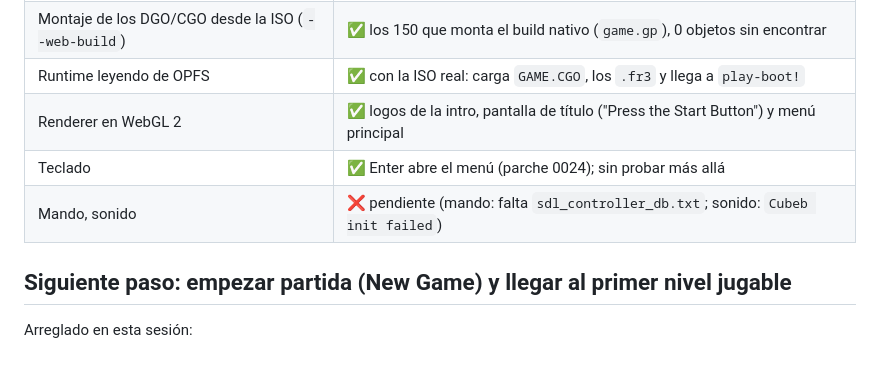
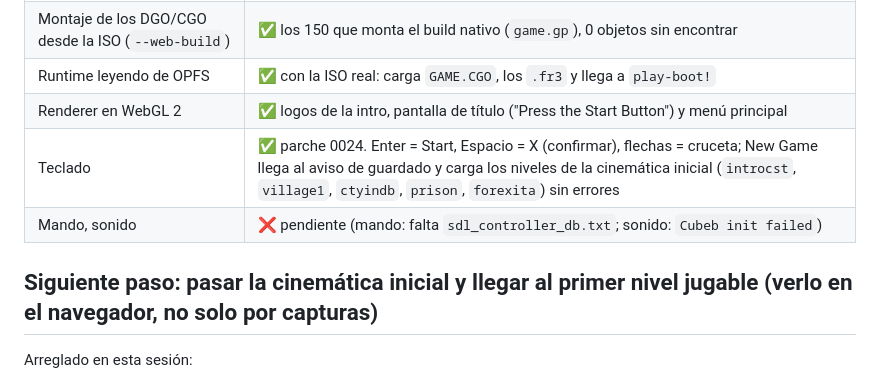
Before and after one commit to RubenGGBC/Jakompiled, a Markdown page: CLAUDE.md, the part around the change. GitHub-like rendering.

Commit message:
CLAUDE.md: New Game reaches the intro cutscene levels
Co-Authored-By: Claude Opus 5.5 <noreply@anthropic.com>

```diff
--- a/CLAUDE.md
+++ b/CLAUDE.md
@@ -21,10 +21,10 @@ Idioma del proyecto: castellano (docs, mensajes, scripts). Código y comentarios
 | Montaje de los DGO/CGO desde la ISO (`--web-build`) | ✅ los 150 que monta el build nativo (`game.gp`), 0 objetos sin encontrar |
 | Runtime leyendo de OPFS | ✅ con la ISO real: carga `GAME.CGO`, los `.fr3` y llega a `play-boot!` |
 | Renderer en WebGL 2 | ✅ logos de la intro, pantalla de título ("Press the Start Button") y menú principal |
-| Teclado | ✅ Enter abre el menú (parche 0024); sin probar más allá |
+| Teclado | ✅ parche 0024. Enter = Start, Espacio = X (confirmar), flechas = cruceta; New Game llega al aviso de guardado y carga los niveles de la cinemática inicial (`introcst`, `village1`, `ctyindb`, `prison`, `forexita`) sin errores |
 | Mando, sonido | ❌ pendiente (mando: falta `sdl_controller_db.txt`; sonido: `Cubeb init failed`) |
 
-## Siguiente paso: empezar partida (New Game) y llegar al primer nivel jugable
+## Siguiente paso: pasar la cinemática inicial y llegar al primer nivel jugable (verlo en el navegador, no solo por capturas)
 
 Arreglado en esta sesión:
 - 0022: el renderer simulaba la interrupción VIF1 llamando a código GOAL desde el hilo de gráficos (donde no existen los módulos wasm). En jak2 ese handler solo hace profiling de buckets: en la web no se llama.
```
